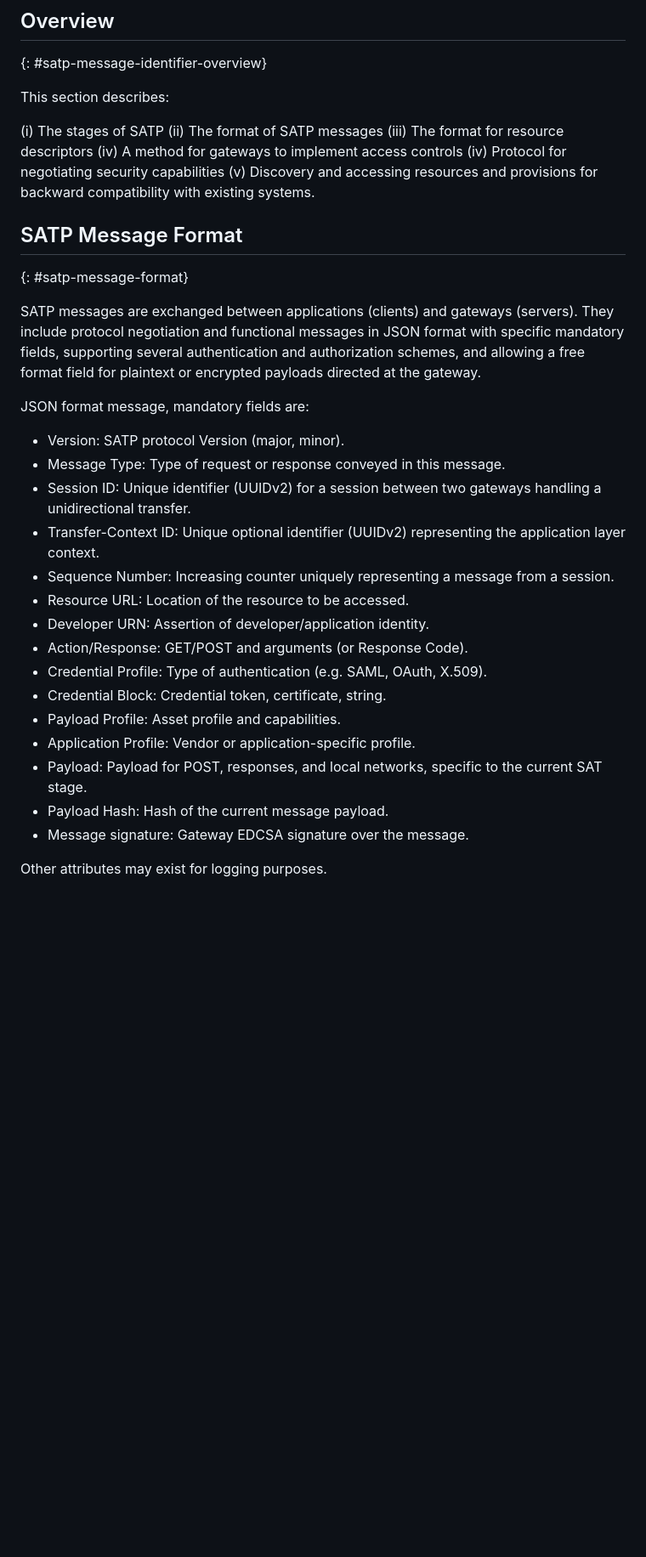
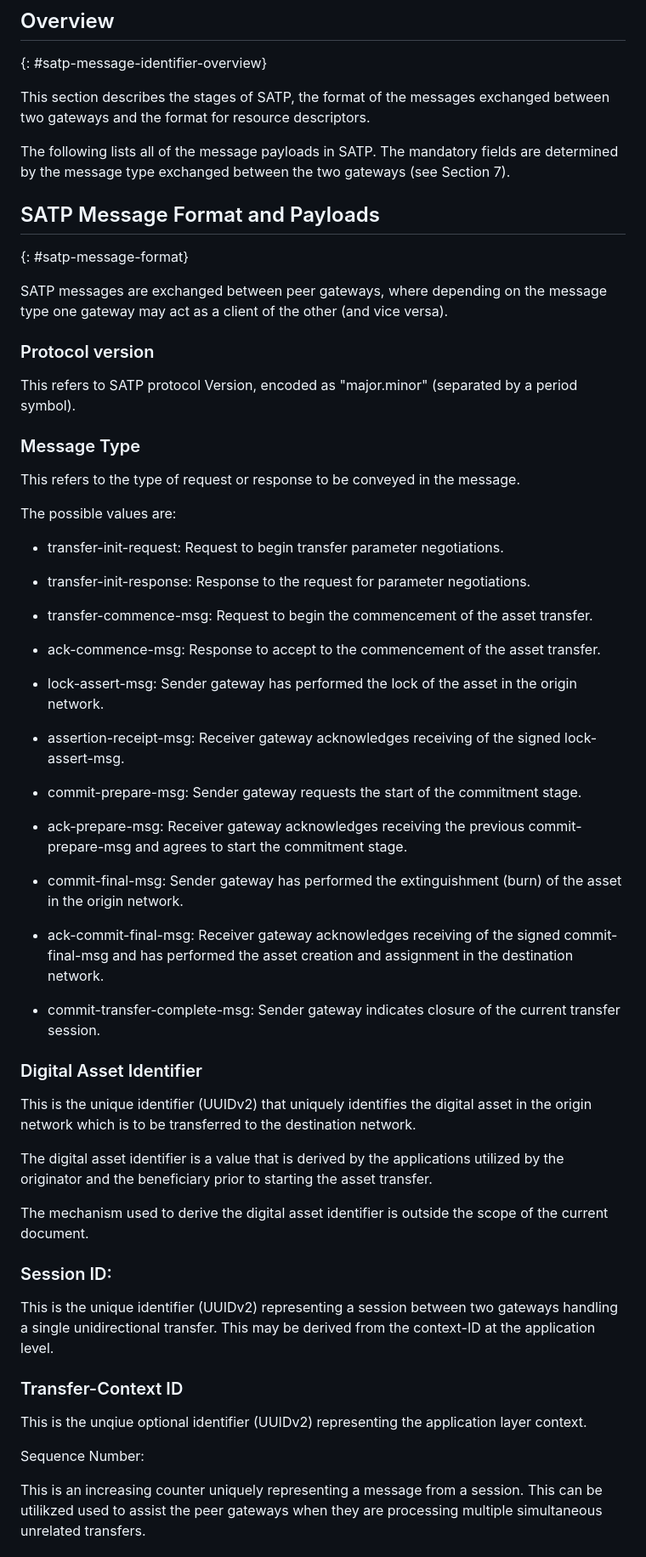
Before and after one commit to ietf-satp/draft-ietf-satp-core, a Markdown page: draft-ietf-satp-core.md, the part around the change printed below. Shown: that part at 85% size. Rendered like a GitHub page; blank space fills up the shorter version.

Commit message:
Update draft-ietf-satp-core.md
Moved the payloads to sub subsections, each with a line of explanation.

```diff
--- a/draft-ietf-satp-core.md
+++ b/draft-ietf-satp-core.md
@@ -247,36 +249,72 @@ These flows will be discussed below.
 ## Overview
 {: #satp-message-identifier-overview}
 
-This section describes:
-
-(i) The stages of SATP
-(ii) The format of SATP messages
-(iii) The format for resource descriptors
-(iv) A method for gateways to implement access controls
-(iv) Protocol for negotiating security capabilities
-(v) Discovery and accessing resources and provisions for backward compatibility with existing systems.
-
-## SATP Message Format
+This section describes the stages of SATP, the format of the messages exchanged between two gateways and the format for resource descriptors.
+
+The following lists all of the message payloads in SATP. The mandatory fields are determined by the message type exchanged between the two gateways (see Section 7).
+
+
+## SATP Message Format and Payloads
 {: #satp-message-format}
 
-SATP messages are exchanged between applications (clients) and gateways (servers). They include protocol negotiation and functional messages in JSON format with specific mandatory fields, supporting several authentication and authorization schemes, and allowing a free format field for plaintext or encrypted payloads directed at the gateway.
-
-JSON format message, mandatory fields are:
-
-- Version: SATP protocol Version (major, minor).
-- Message Type: Type of request or response conveyed in this message.
-- Session ID: Unique identifier (UUIDv2) for a session between two gateways handling a unidirectional transfer.
-- Transfer-Context ID: Unique optional identifier (UUIDv2) representing the application layer context.
-- Sequence Number: Increasing counter uniquely representing a message from a session.
-- Resource URL: Location of the resource to be accessed.
-- Developer URN: Assertion of developer/application identity.
-- Action/Response: GET/POST and arguments (or Response Code).
-- Credential Profile: Type of authentication (e.g. SAML, OAuth, X.509).
-- Credential Block: Credential token, certificate, string.
-- Payload Profile: Asset profile and capabilities.
-- Application Profile: Vendor or application-specific profile.
-- Payload: Payload for POST, responses, and local networks, specific to the current SAT stage.
-- Payload Hash: Hash of the current message payload.
-- Message signature: Gateway EDCSA signature over the message.
-
-Other attributes may exist for logging purposes.
+SATP messages are exchanged between peer gateways, where depending on the message type one gateway may act as a client of the other (and vice versa).
+
+
+### Protocol version
+This refers to SATP protocol Version, encoded as "major.minor" (separated by a period symbol).
+
+
+### Message Type
+This refers to the type of request or response to be conveyed in the message.
+
+The possible values are:
+
+- transfer-init-request: Request to begin transfer parameter negotiations.
+
+- transfer-init-response: Response to the request for parameter negotiations.
+
+- transfer-commence-msg: Request to begin the commencement of the asset transfer.
+
+- ack-commence-msg: Response to accept to the commencement of the asset transfer.
+
+- lock-assert-msg: Sender gateway has performed the lock of the asset in the origin network.
+
+- assertion-receipt-msg: Receiver gateway acknowledges receiving of the signed lock-assert-msg.
+
+- commit-prepare-msg: Sender gateway requests the start of the commitment stage.
+
+- ack-prepare-msg: Receiver gateway acknowledges receiving the previous commit-prepare-msg and agrees to start the commitment stage.
+
+- commit-final-msg: Sender gateway has performed the extinguishment (burn) of the asset in the origin network.
+
+- ack-commit-final-msg: Receiver gateway acknowledges receiving of the signed commit-final-msg and has performed the asset creation and assignment in the destination network.
+
+- commit-transfer-complete-msg: Sender gateway indicates closure of the current transfer session.
+
+
+### Digital Asset Identifier
+
+This is the unique identifier (UUIDv2) that uniquely identifies the digital asset in the origin network which is to be transferred to the destination network.
+
+The digital asset identifier is a value that is derived by the applications utilized by the originator and the beneficiary prior to starting the asset transfer.
+
+The mechanism used to derive the digital asset identifier is outside the scope of the current document.
+
+
+### Session ID:
+
+This is the unique identifier (UUIDv2) representing a session between two gateways handling a single unidirectional transfer. This may be derived from the context-ID at the application level.
+
+
+### Transfer-Context ID
+
+This is the unqiue optional identifier (UUIDv2) representing the application layer context.
+
+
+Sequence Number:
+
+This is an increasing counter uniquely representing a message from a session. This can be utilikzed used to assist the peer gateways when they are processing multiple simultaneous unrelated transfers.
+
+
+
+
```
Also changed, not shown: other parts of draft-ietf-satp-core.md (+29 -1 lines).
